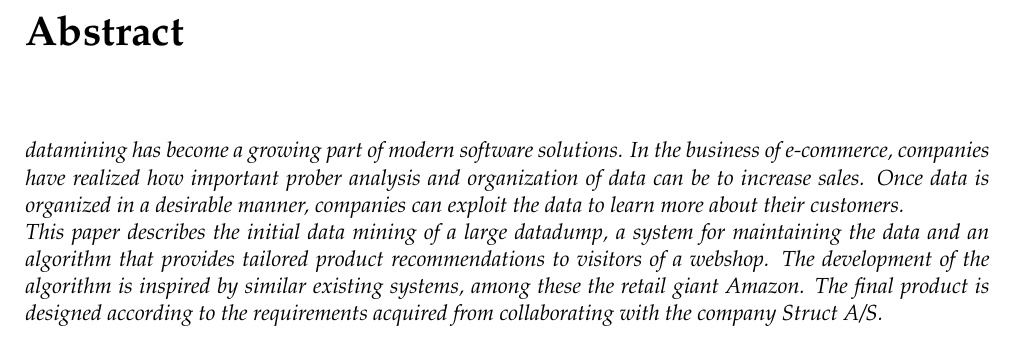
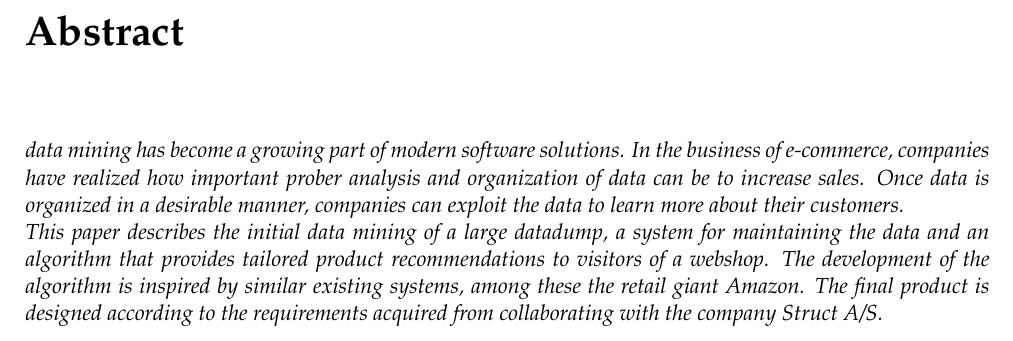
Before and after one commit to HHIED/Datamining, a LaTeX thesis (main.tex, which reads Chapters/Abstract.tex): part of page 2 of 47, cut so that both start at the same text. Compiled offline with pdfLaTeX.

Commit message:
Fixed last glossary mistake

```diff
--- a/Chapters/Abstract.tex
+++ b/Chapters/Abstract.tex
@@ -1,4 +1,4 @@
 \chapter{Abstract}
-\textit{datamining has become a growing part of modern software solutions. In the business of e-commerce, companies have realized how important prober analysis and organization of data can be to increase sales. Once data is organized in a desirable manner, companies can exploit the data to learn more about their customers.\\
+\textit{\gls{datamining} has become a growing part of modern software solutions. In the business of e-commerce, companies have realized how important prober analysis and organization of data can be to increase sales. Once data is organized in a desirable manner, companies can exploit the data to learn more about their customers.\\
 This paper describes the initial data mining of a large datadump, a system for maintaining the data and an algorithm that provides tailored product recommendations to visitors of a webshop.
 The development of the algorithm is inspired by similar existing systems, among these the retail giant Amazon. The final product is designed according to the requirements acquired from collaborating with the company Struct A/S.}
```
Also changed, not shown: main.pdf.
